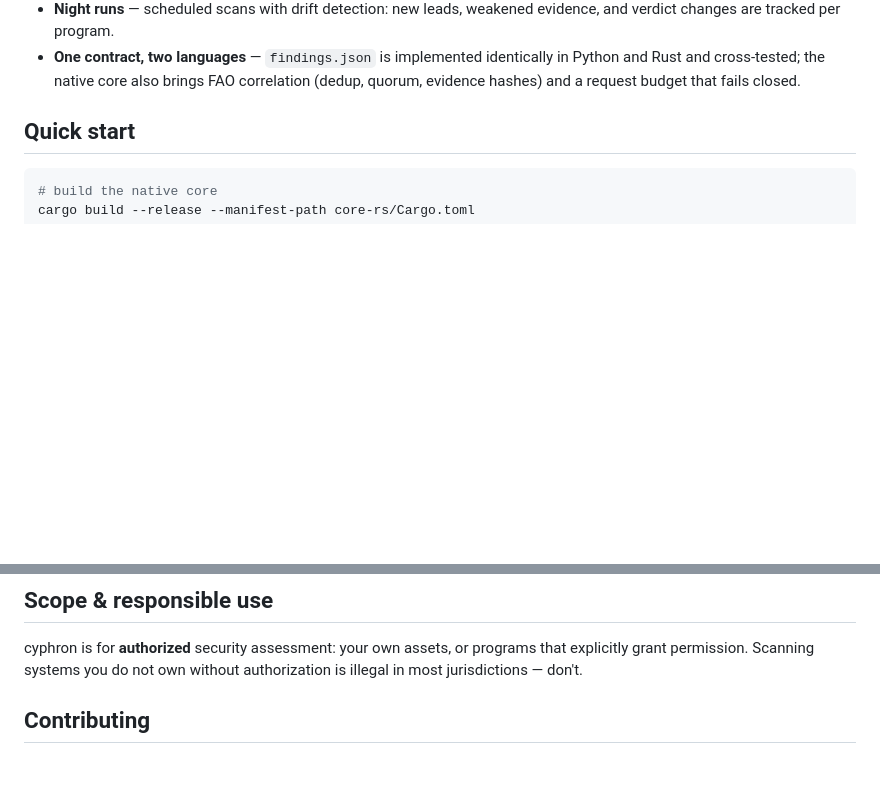
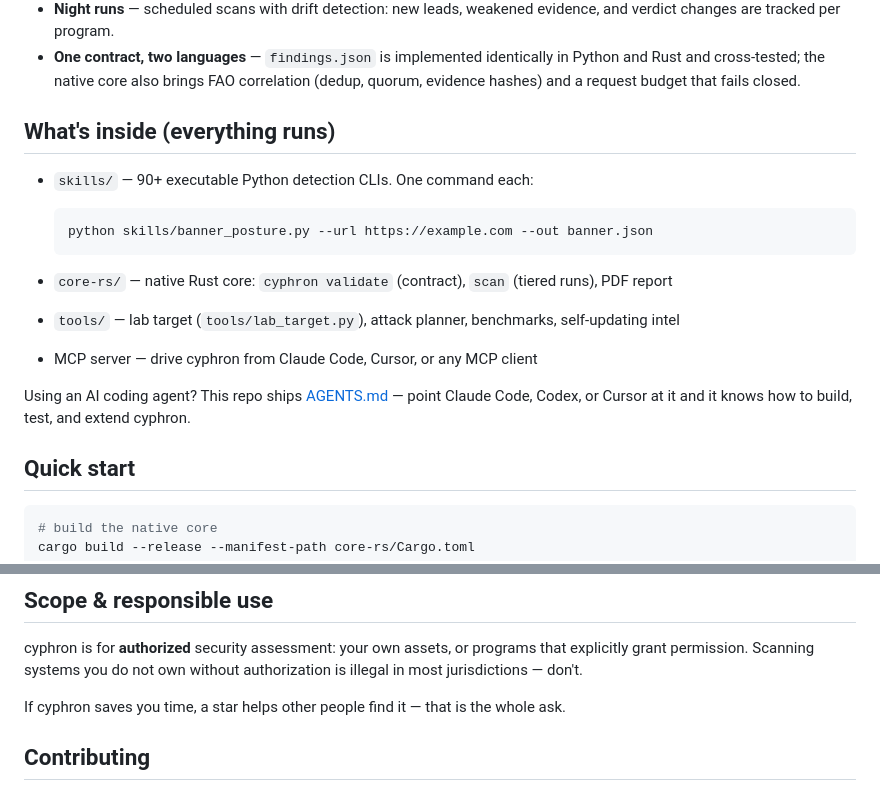
Before and after one commit to maulanawirawan/cyphron, a Markdown page: README.md, 2 parts joined by grey strips. Drawn GitHub-style; blank space fills up the shorter version.

````diff
--- a/README.md
+++ b/README.md
@@ -81,6 +81,22 @@ flowchart LR
   identically in Python and Rust and cross-tested; the native core also
   brings FAO correlation (dedup, quorum, evidence hashes) and a request
   budget that fails closed.
+
+## What's inside (everything runs)
+
+- `skills/` — 90+ executable Python detection CLIs. One command each:
+
+  ```bash
+  python skills/banner_posture.py --url https://example.com --out banner.json
+  ```
+
+- `core-rs/` — native Rust core: `cyphron validate` (contract), `scan` (tiered runs), PDF report
+- `tools/` — lab target (`tools/lab_target.py`), attack planner, benchmarks, self-updating intel
+- MCP server — drive cyphron from Claude Code, Cursor, or any MCP client
+
+Using an AI coding agent? This repo ships [AGENTS.md](AGENTS.md) — point
+Claude Code, Codex, or Cursor at it and it knows how to build, test, and
+extend cyphron.
 
 ## Quick start
 
@@ -189,6 +205,9 @@ cyphron is for **authorized** security assessment: your own assets, or
 programs that explicitly grant permission. Scanning systems you do not
 own without authorization is illegal in most jurisdictions — don't.
 
+If cyphron saves you time, a star helps other people find it —
+that is the whole ask.
+
 ## Contributing
 
 PRs welcome — bug fixes, new detection skills, docs. See
````
Also changed, not shown: README.id.md (+19 -0 lines).
